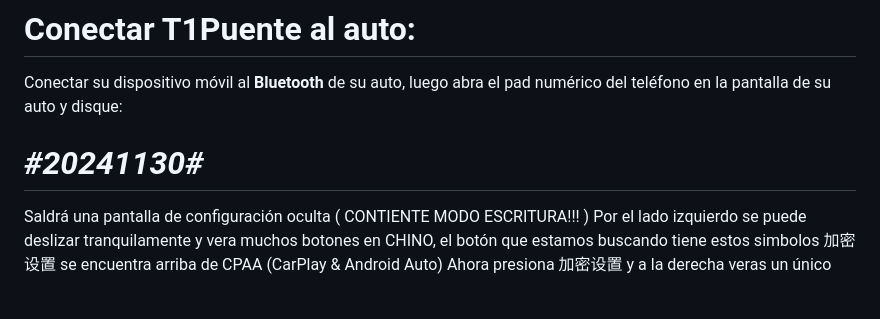
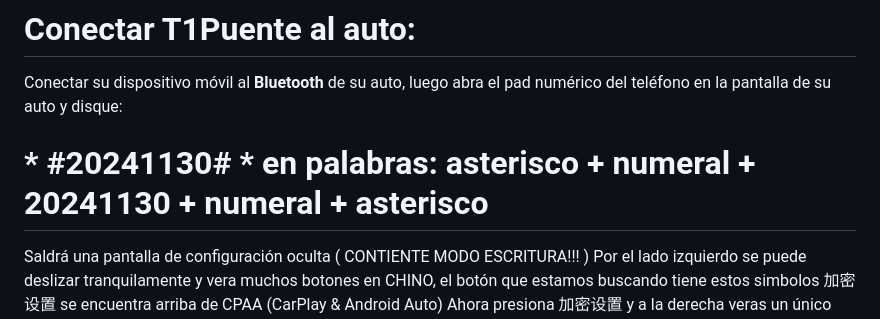
Before and after one commit to GastonMehaudy/t1launcher, a Markdown page: README.md, the part around the change. Drawn GitHub-style; blank space fills up the shorter version.

```diff
--- a/README.md
+++ b/README.md
@@ -10,7 +10,7 @@ Si descargas y usas T1launcher & MainthorCar entiendes los riesgos y asumes que
 
 # Conectar T1Puente al auto:
   Conectar su dispositivo móvil al **Bluetooth** de su auto, luego abra el pad numérico del teléfono en la pantalla de su auto y disque:
-  # *#20241130#*
+  # * #20241130# *  en palabras: asterisco + numeral + 20241130 + numeral + asterisco
   Saldrá una pantalla de configuración oculta ( CONTIENTE MODO ESCRITURA!!! )
   Por el lado izquierdo se puede deslizar tranquilamente y vera muchos botones en CHINO, el botón que estamos buscando tiene estos simbolos
   加密设置 se encuentra arriba de CPAA (CarPlay & Android Auto)
```
